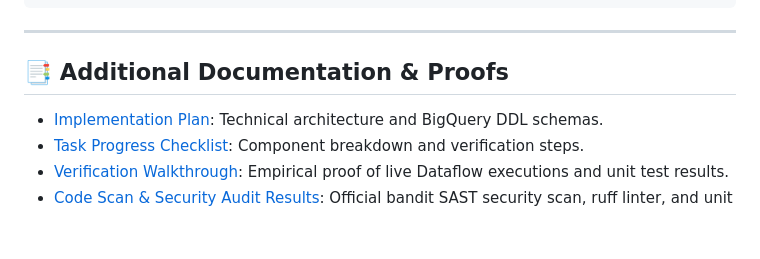
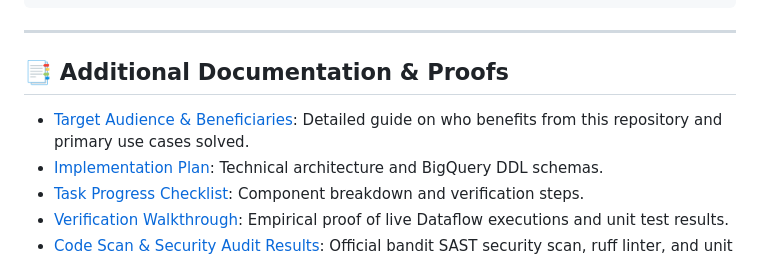
Before and after one commit to pparthas83/data_ingestion_pipeline_demo, a Markdown page: README.md, the part around the change. Drawn GitHub-style; blank space fills up the shorter version.

Commit message:
docs: add Target Audience & Beneficiaries guide (docs/who_is_it_for.md)

```diff
--- a/README.md
+++ b/README.md
@@ -242,6 +242,7 @@ ORDER BY failed_at DESC;
 
 ## 📑 Additional Documentation & Proofs
 
+- [Target Audience & Beneficiaries](docs/who_is_it_for.md): Detailed guide on who benefits from this repository and primary use cases solved.
 - [Implementation Plan](docs/implementation_plan.md): Technical architecture and BigQuery DDL schemas.
 - [Task Progress Checklist](docs/task.md): Component breakdown and verification steps.
 - [Verification Walkthrough](docs/walkthrough.md): Empirical proof of live Dataflow executions and unit test results.
```
Also changed, not shown: docs/who_is_it_for.md (added, +71 -0 lines).
